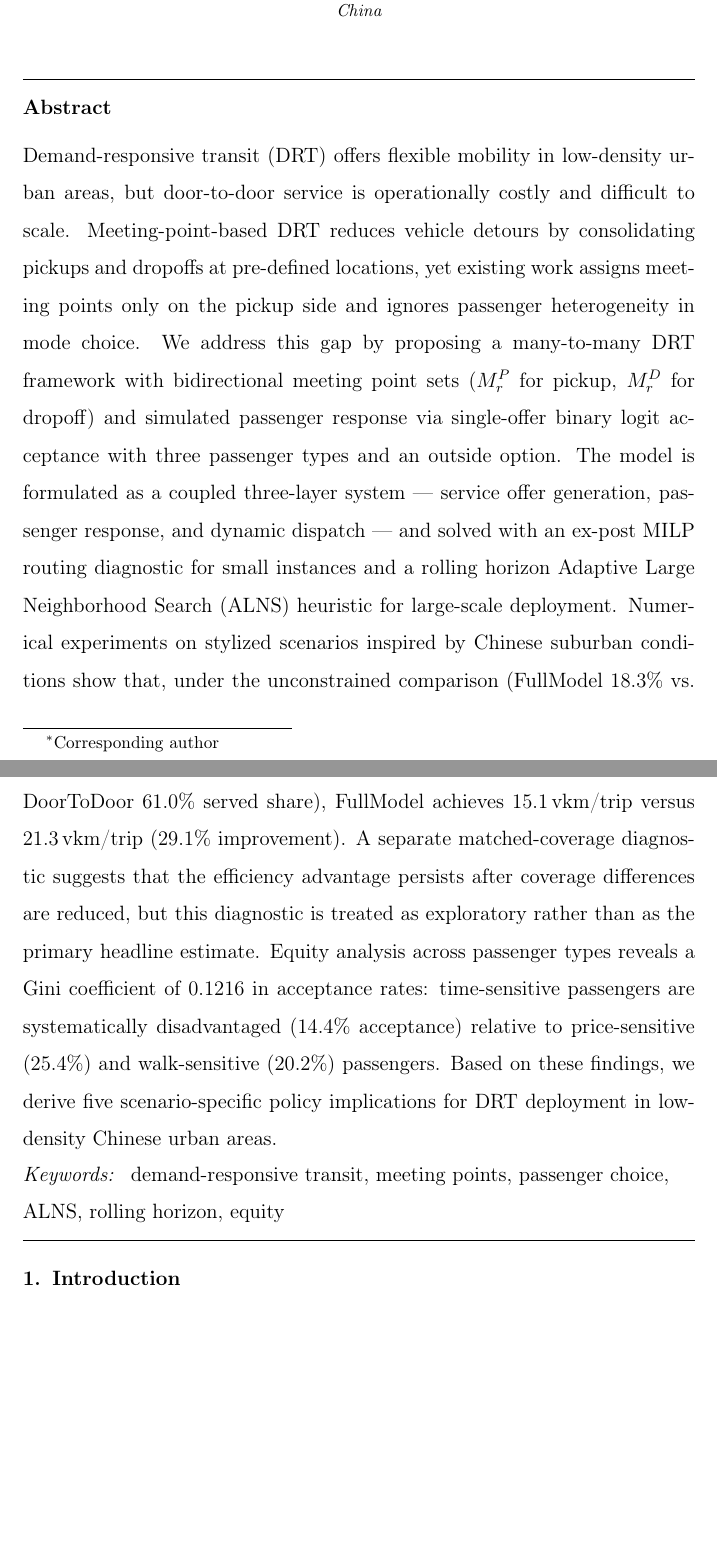
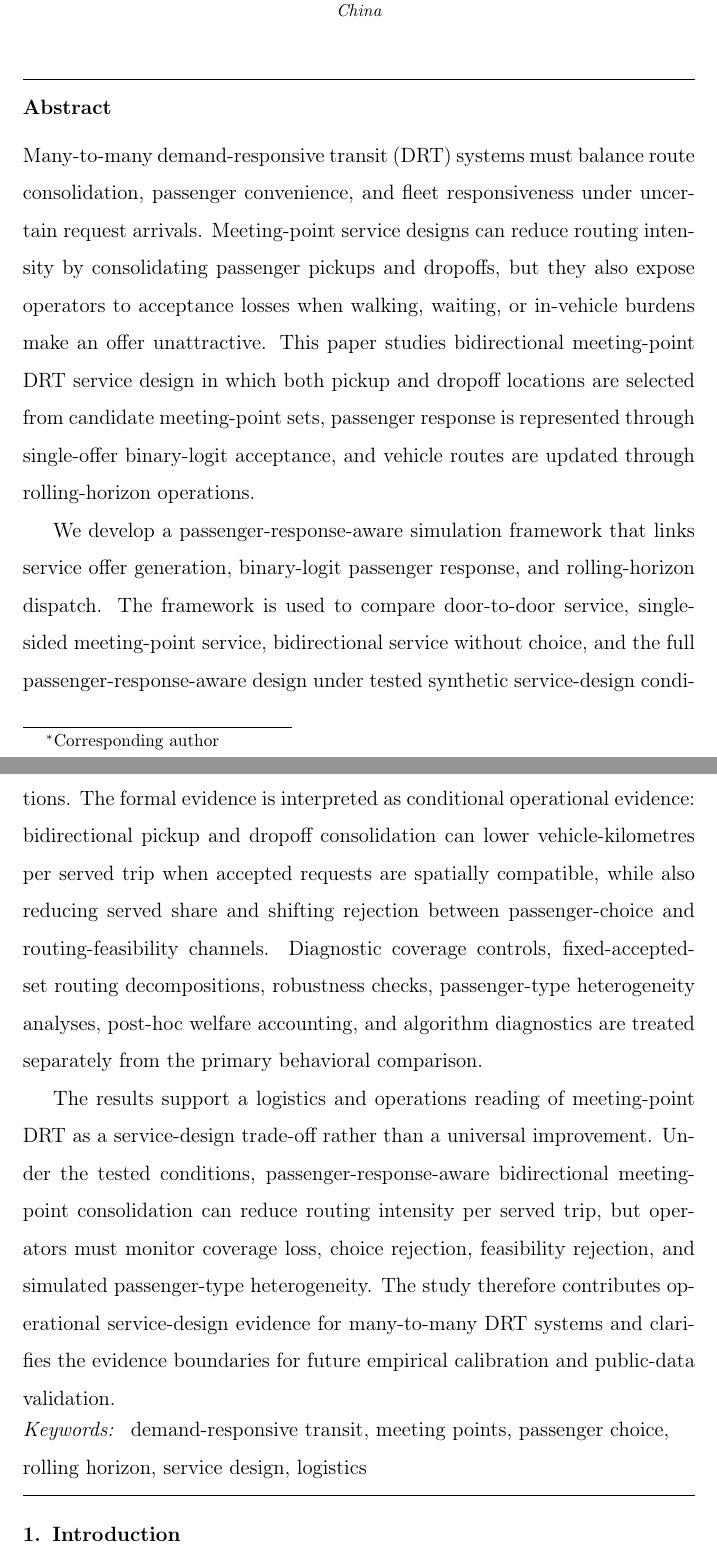
Before and after one commit to ajandxx-cloud/work3_many-2-many, a LaTeX paper (manuscript/main.tex, which reads manuscript/sections/abstract.tex): two parts of pages 1 and 2 of 62, joined at a grey line, cut so that both start at the same text, the shorter picture padded with empty space. Compiled offline with pdfLaTeX.

Commit message:
docs(03-01): rewrite abstract as bounded TR-E evidence
- Remove old headline values and policy implication framing
- State bidirectional meeting-point DRT service design conditionally
- Separate primary behavioral evidence from diagnostics

```diff
--- a/manuscript/sections/abstract.tex
+++ b/manuscript/sections/abstract.tex
@@ -1,31 +1,37 @@
 \begin{abstract}
-Demand-responsive transit (DRT) offers flexible mobility in low-density urban areas,
-but door-to-door service is operationally costly and difficult to scale.
-Meeting-point-based DRT reduces vehicle detours by consolidating pickups and dropoffs
-at pre-defined locations, yet existing work assigns meeting points only on the pickup
-side and ignores passenger heterogeneity in mode choice.
-We address this gap by proposing a many-to-many DRT framework with bidirectional meeting
-point sets ($M_r^P$ for pickup, $M_r^D$ for dropoff) and simulated passenger response
-via single-offer binary logit acceptance with three passenger types and an outside option.
-The model is formulated as a coupled three-layer system --- service offer generation,
-passenger response, and dynamic dispatch --- and solved with an ex-post MILP routing
-diagnostic for small instances and a rolling horizon Adaptive
-Large Neighborhood Search (ALNS) heuristic for large-scale deployment.
-Numerical experiments on stylized scenarios inspired by Chinese suburban conditions
-show that, under the unconstrained comparison (FullModel 18.3\%
-vs.\ DoorToDoor 61.0\% served share), FullModel achieves 15.1\,vkm/trip versus
-21.3\,vkm/trip (29.1\% improvement).
-A separate matched-coverage diagnostic suggests that the efficiency advantage
-persists after coverage differences are reduced, but this diagnostic is treated
-as exploratory rather than as the primary headline estimate.
-Equity analysis across passenger types reveals a Gini coefficient of 0.1216 in
-acceptance rates: time-sensitive passengers are systematically disadvantaged
-(14.4\% acceptance) relative to price-sensitive (25.4\%) and walk-sensitive (20.2\%)
-passengers.
-Based on these findings, we derive five scenario-specific policy implications for
-DRT deployment in low-density Chinese urban areas.
+Many-to-many demand-responsive transit (DRT) systems must balance route consolidation,
+passenger convenience, and fleet responsiveness under uncertain request arrivals.
+Meeting-point service designs can reduce routing intensity by consolidating passenger
+pickups and dropoffs, but they also expose operators to acceptance losses when walking,
+waiting, or in-vehicle burdens make an offer unattractive. This paper studies
+bidirectional meeting-point DRT service design in which both pickup and dropoff
+locations are selected from candidate meeting-point sets, passenger response is
+represented through single-offer binary-logit acceptance, and vehicle routes are updated
+through rolling-horizon operations.
+
+We develop a passenger-response-aware simulation framework that links service offer
+generation, binary-logit passenger response, and rolling-horizon dispatch. The framework
+is used to compare door-to-door service, single-sided meeting-point service,
+bidirectional service without choice, and the full passenger-response-aware design under
+tested synthetic service-design conditions. The formal evidence is interpreted as
+conditional operational evidence: bidirectional pickup and dropoff consolidation can
+lower vehicle-kilometres per served trip when accepted requests are spatially compatible,
+while also reducing served share and shifting rejection between passenger-choice and
+routing-feasibility channels. Diagnostic coverage controls, fixed-accepted-set routing
+decompositions, robustness checks, passenger-type heterogeneity analyses, post-hoc
+welfare accounting, and algorithm diagnostics are treated separately from the primary
+behavioral comparison.
+
+The results support a logistics and operations reading of meeting-point DRT as a
+service-design trade-off rather than a universal improvement. Under the tested
+conditions, passenger-response-aware bidirectional meeting-point consolidation can
+reduce routing intensity per served trip, but operators must monitor coverage loss,
+choice rejection, feasibility rejection, and simulated passenger-type heterogeneity.
+The study therefore contributes operational service-design evidence for many-to-many DRT
+systems and clarifies the evidence boundaries for future empirical calibration and
+public-data validation.
 \end{abstract}
 
 \begin{keyword}
-demand-responsive transit \sep meeting points \sep passenger choice \sep ALNS \sep rolling horizon \sep equity
+demand-responsive transit \sep meeting points \sep passenger choice \sep rolling horizon \sep service design \sep logistics
 \end{keyword}
```
